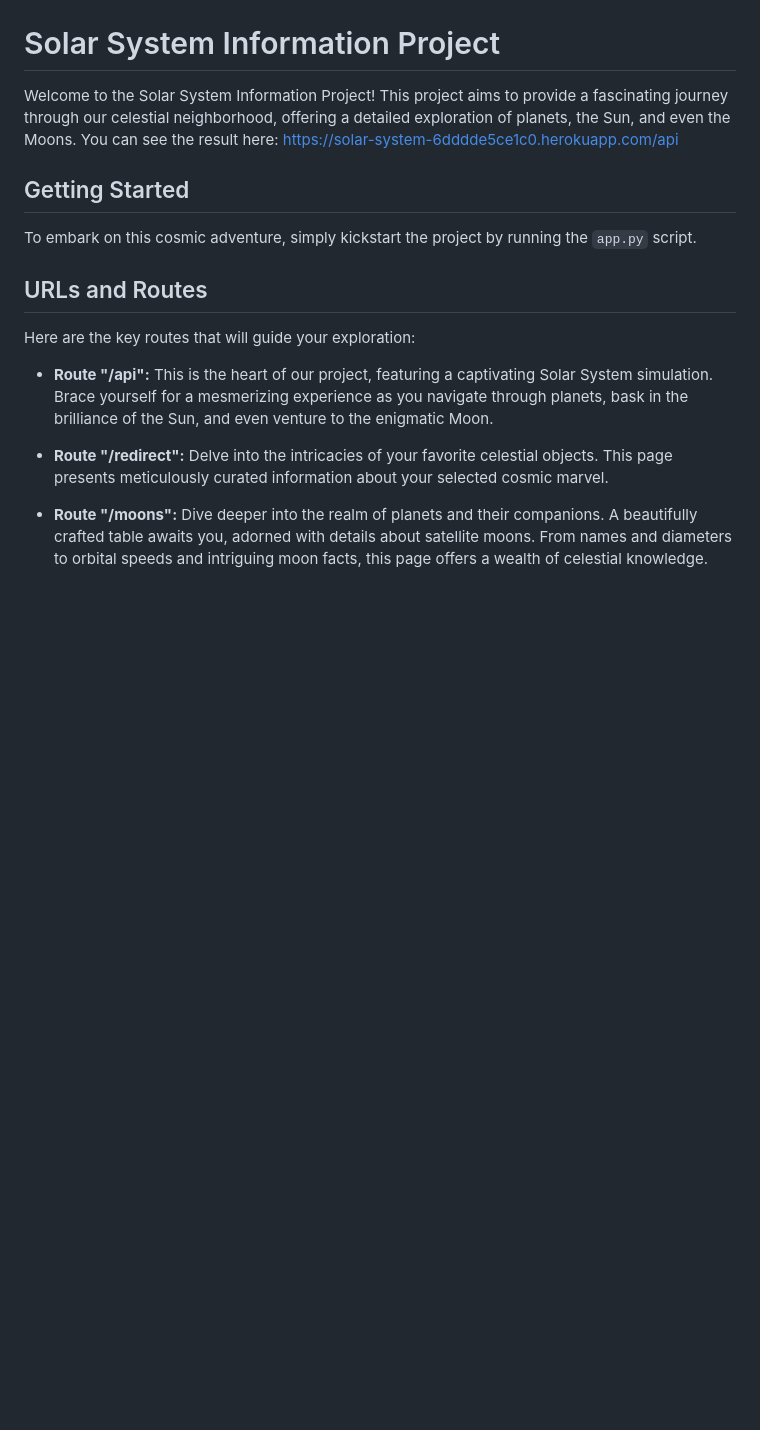
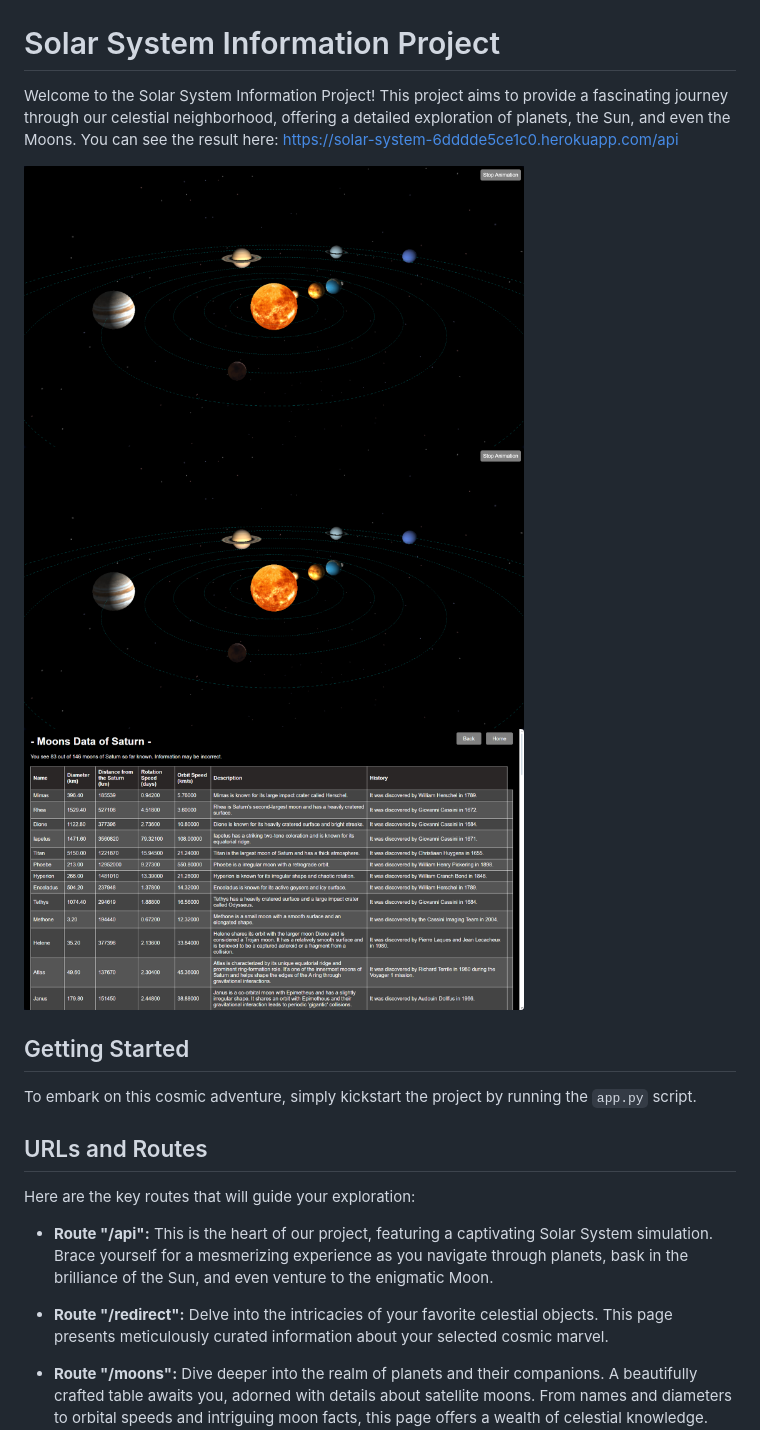
Before and after one commit to RehinaPashkevych/solarSystem, a Markdown page: README.md, the part around the change. Drawn GitHub-style; pictures changed too: images/Screenshot_128.png (added), images/Screenshot_130.png (added); blank space fills up the shorter version.

```diff
--- a/README.md
+++ b/README.md
@@ -1,6 +1,11 @@
 # Solar System Information Project
 
 Welcome to the Solar System Information Project! This project aims to provide a fascinating journey through our celestial neighborhood, offering a detailed exploration of planets, the Sun, and even the Moons. You can see the result here: https://solar-system-6dddde5ce1c0.herokuapp.com/api
+
+<img src="images/Screenshot_128.png" alt="app img" width="500" height="300">
+<img src="images/Screenshot_128.png" alt="app img" width="500" height="300">
+<img src="images/Screenshot_130.png" alt="app img" width="500" height="300">
+
 
 ## Getting Started
 
```
Also changed, not shown: images/Screenshot_129.png (added).
